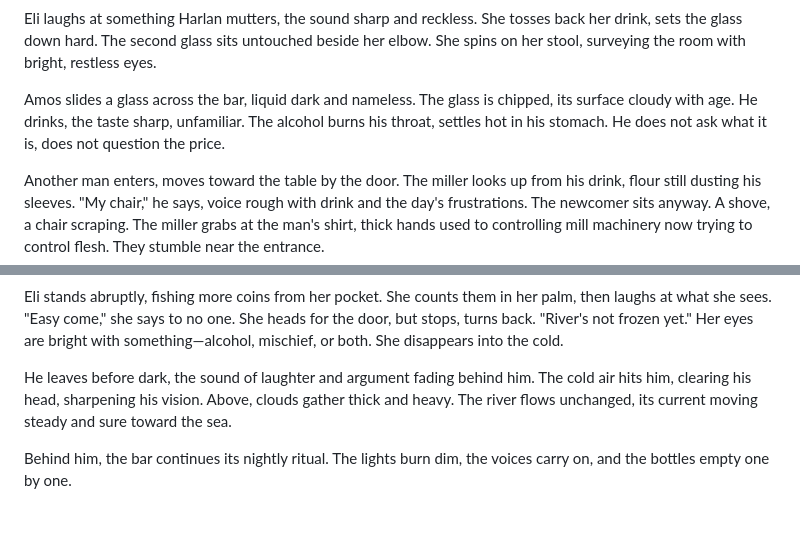
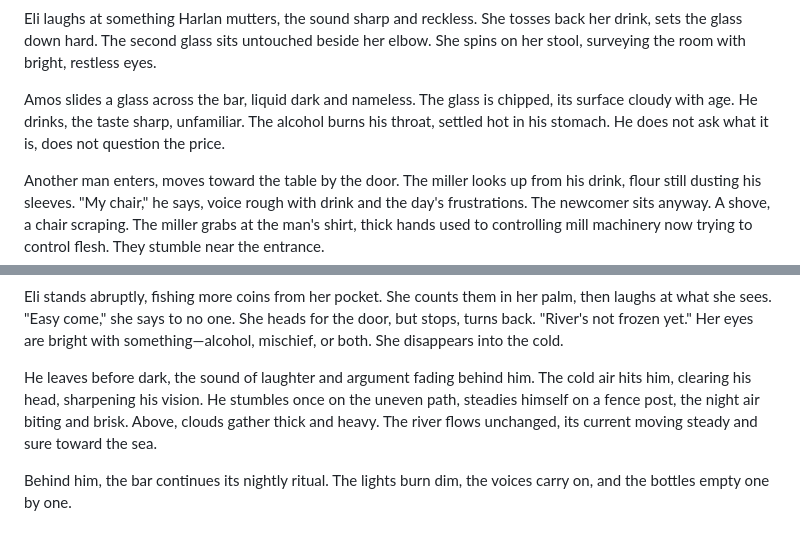
Before and after one commit to kohlhofer/Crossings, a Markdown page: chapters/chapter-06.md, 2 parts joined by grey strips. GitHub-like rendering.

```diff
--- a/chapters/chapter-06.md
+++ b/chapters/chapter-06.md
@@ -28,7 +28,7 @@ Lila laughs, sharp and sudden, breaking the hush. The sound cuts through the roo
 
 Eli laughs at something Harlan mutters, the sound sharp and reckless. She tosses back her drink, sets the glass down hard. The second glass sits untouched beside her elbow. She spins on her stool, surveying the room with bright, restless eyes.
 
-Amos slides a glass across the bar, liquid dark and nameless. The glass is chipped, its surface cloudy with age. He drinks, the taste sharp, unfamiliar. The alcohol burns his throat, settles hot in his stomach. He does not ask what it is, does not question the price.
+Amos slides a glass across the bar, liquid dark and nameless. The glass is chipped, its surface cloudy with age. He drinks, the taste sharp, unfamiliar. The alcohol burns his throat, settled hot in his stomach. He does not ask what it is, does not question the price.
 
 Another man enters, moves toward the table by the door. The miller looks up from his drink, flour still dusting his sleeves. "My chair," he says, voice rough with drink and the day's frustrations. The newcomer sits anyway. A shove, a chair scraping. The miller grabs at the man's shirt, thick hands used to controlling mill machinery now trying to control flesh. They stumble near the entrance.
 
@@ -50,6 +50,6 @@ Time passes. The glasses multiply, empty and forgotten. Lila's humming grows lou
 
 Eli stands abruptly, fishing more coins from her pocket. She counts them in her palm, then laughs at what she sees. "Easy come," she says to no one. She heads for the door, but stops, turns back. "River's not frozen yet." Her eyes are bright with something—alcohol, mischief, or both. She disappears into the cold.
 
-He leaves before dark, the sound of laughter and argument fading behind him. The cold air hits him, clearing his head, sharpening his vision. Above, clouds gather thick and heavy. The river flows unchanged, its current moving steady and sure toward the sea.
+He leaves before dark, the sound of laughter and argument fading behind him. The cold air hits him, clearing his head, sharpening his vision. He stumbles once on the uneven path, steadies himself on a fence post, the night air biting and brisk. Above, clouds gather thick and heavy. The river flows unchanged, its current moving steady and sure toward the sea.
 
 Behind him, the bar continues its nightly ritual. The lights burn dim, the voices carry on, and the bottles empty one by one.
```
Also changed, not shown: chapters/chapter-02.md (+2 -2 lines).
